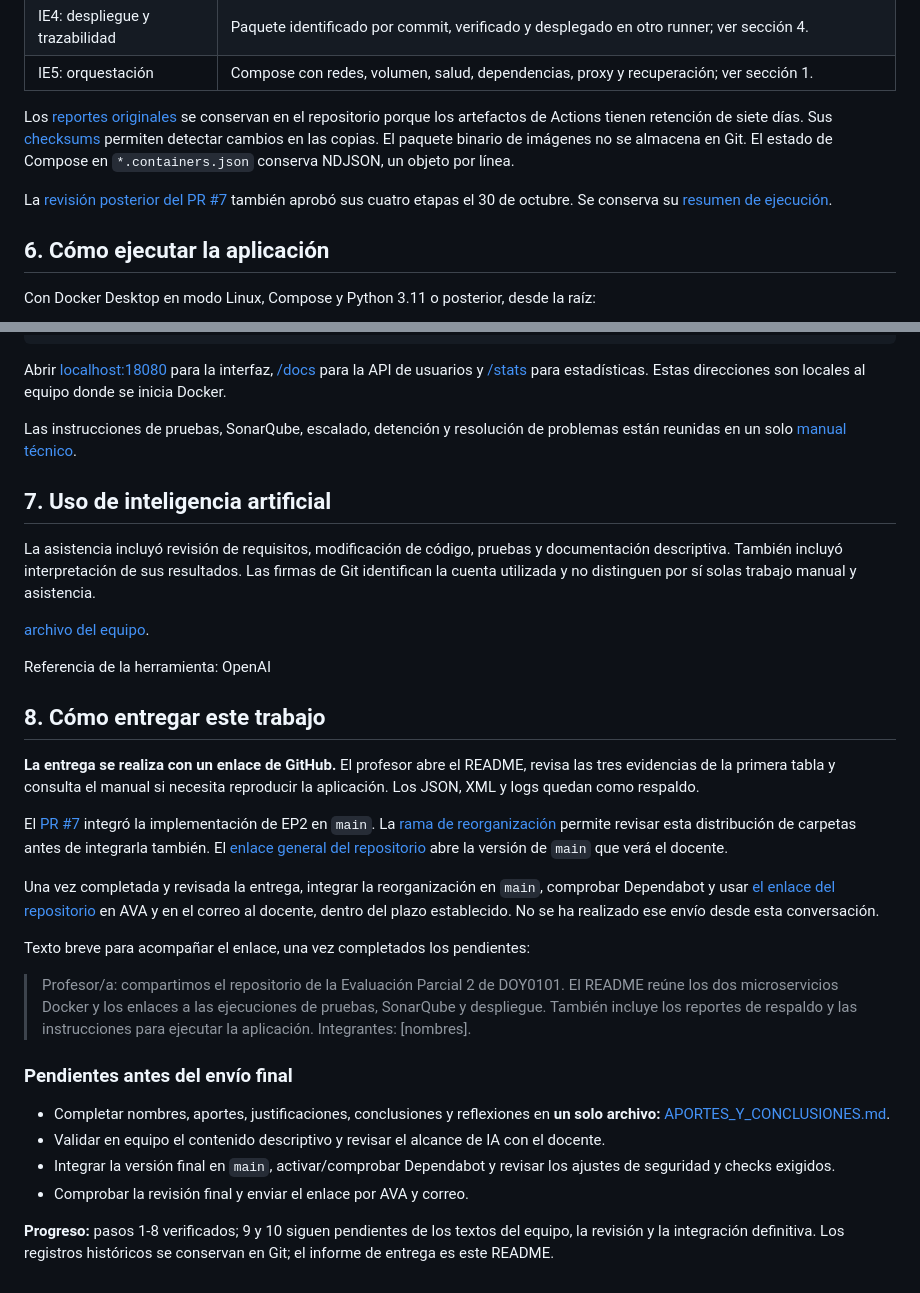
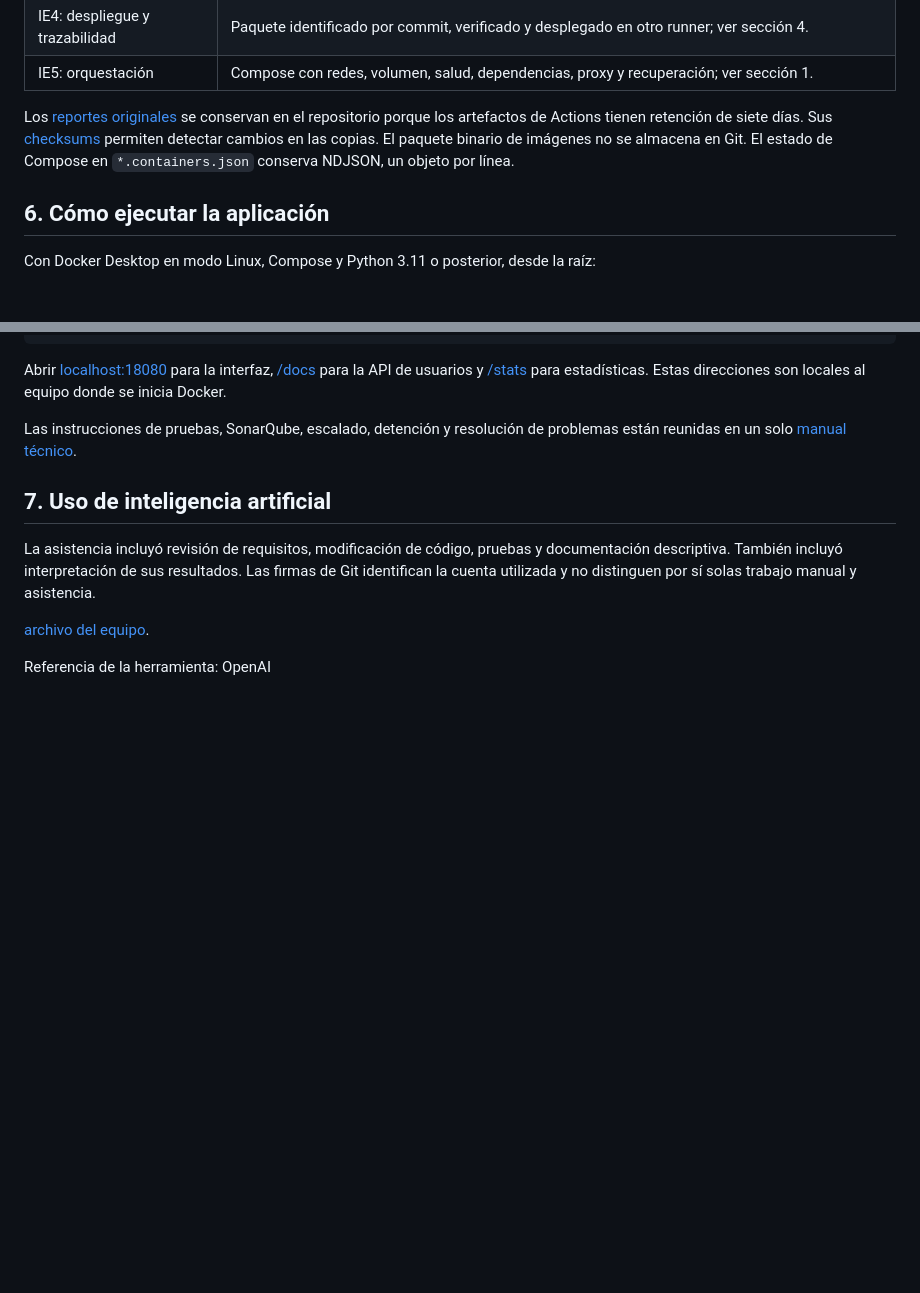
Before and after one commit to SebaOre/Devops_Ev-1, a Markdown page: README.md, 2 parts joined by grey strips. GitHub-like rendering; blank space fills up the shorter version.

Commit message:
Corrección de Readme

```diff
--- a/README.md
+++ b/README.md
@@ -176,10 +176,6 @@ Sus [checksums](docs/evidencias/run-40929310543/SHA256SUMS.txt) permiten detecta
 cambios en las copias. El paquete binario de imágenes no se almacena en Git.
 El estado de Compose en `*.containers.json` conserva NDJSON, un objeto por línea.
 
-La [revisión posterior del PR #7](https://github.com/SebaOre/Devops_Ev-1/actions/runs/41065429464)
-también aprobó sus cuatro etapas el 30 de octubre. Se conserva su
-[resumen de ejecución](docs/evidencias/revision-pr7-2026-10-30.json).
-
 ## 6. Cómo ejecutar la aplicación
 
 Con Docker Desktop en modo Linux, Compose y Python 3.11 o posterior, desde la raíz:
@@ -210,42 +206,3 @@ trabajo manual y asistencia.
 
 Referencia de la herramienta: OpenAI
 <a id="como-entregar"></a>
-
-## 8. Cómo entregar este trabajo
-
-**La entrega se realiza con un enlace de GitHub.** El profesor abre el README,
-revisa las tres evidencias de la primera tabla y consulta el manual si necesita
-reproducir la aplicación. Los JSON, XML y logs quedan como respaldo.
-
-El [PR #7](https://github.com/SebaOre/Devops_Ev-1/pull/7) integró la implementación
-de EP2 en `main`. La [rama de reorganización](https://github.com/SebaOre/Devops_Ev-1/tree/codex/ordenar-estructura)
-permite revisar esta distribución de carpetas antes de integrarla también.
-El [enlace general del repositorio](https://github.com/SebaOre/Devops_Ev-1) abre
-la versión de `main` que verá el docente.
-
-Una vez completada y revisada la entrega, integrar la reorganización en `main`, comprobar
-Dependabot y usar [el enlace del repositorio](https://github.com/SebaOre/Devops_Ev-1)
-en AVA y en el correo al docente, dentro del plazo establecido. No se ha
-realizado ese envío desde esta conversación.
-
-Texto breve para acompañar el enlace, una vez completados los pendientes:
-
-> Profesor/a: compartimos el repositorio de la Evaluación Parcial 2 de DOY0101.
-> El README reúne los dos microservicios Docker y los enlaces a las ejecuciones
-> de pruebas, SonarQube y despliegue. También incluye los reportes de respaldo
-> y las instrucciones para ejecutar la aplicación. Integrantes: [nombres].
-
-<a id="pendientes-de-entrega"></a>
-
-### Pendientes antes del envío final
-
-- Completar nombres, aportes, justificaciones, conclusiones y reflexiones en
-  **un solo archivo:** [APORTES_Y_CONCLUSIONES.md](docs/APORTES_Y_CONCLUSIONES.md).
-- Validar en equipo el contenido descriptivo y revisar el alcance de IA con el docente.
-- Integrar la versión final en `main`, activar/comprobar Dependabot y revisar
-  los ajustes de seguridad y checks exigidos.
-- Comprobar la revisión final y enviar el enlace por AVA y correo.
-
-**Progreso:** pasos 1-8 verificados; 9 y 10 siguen pendientes de los textos del
-equipo, la revisión y la integración definitiva. Los registros históricos se
-conservan en Git; el informe de entrega es este README.
```
